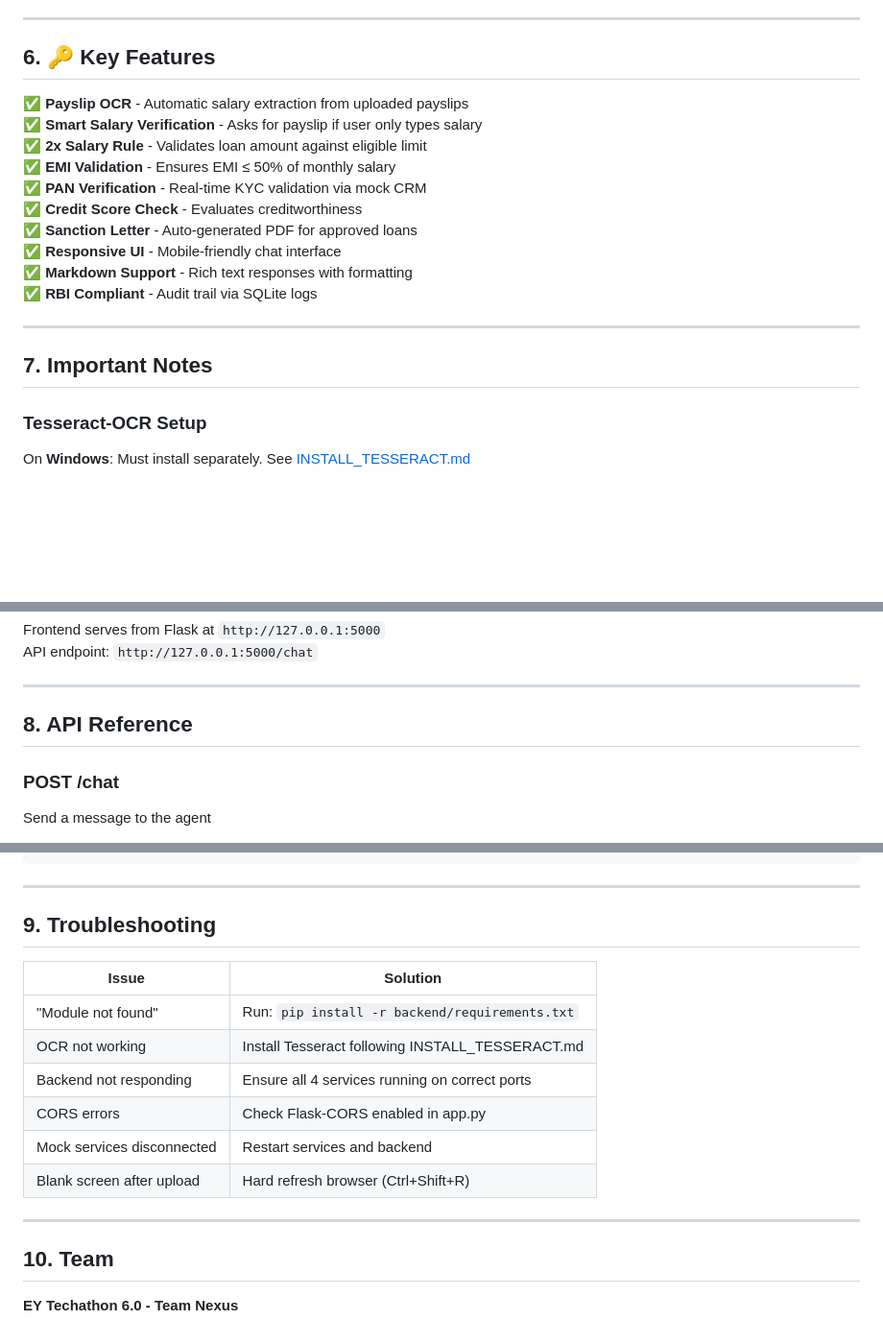
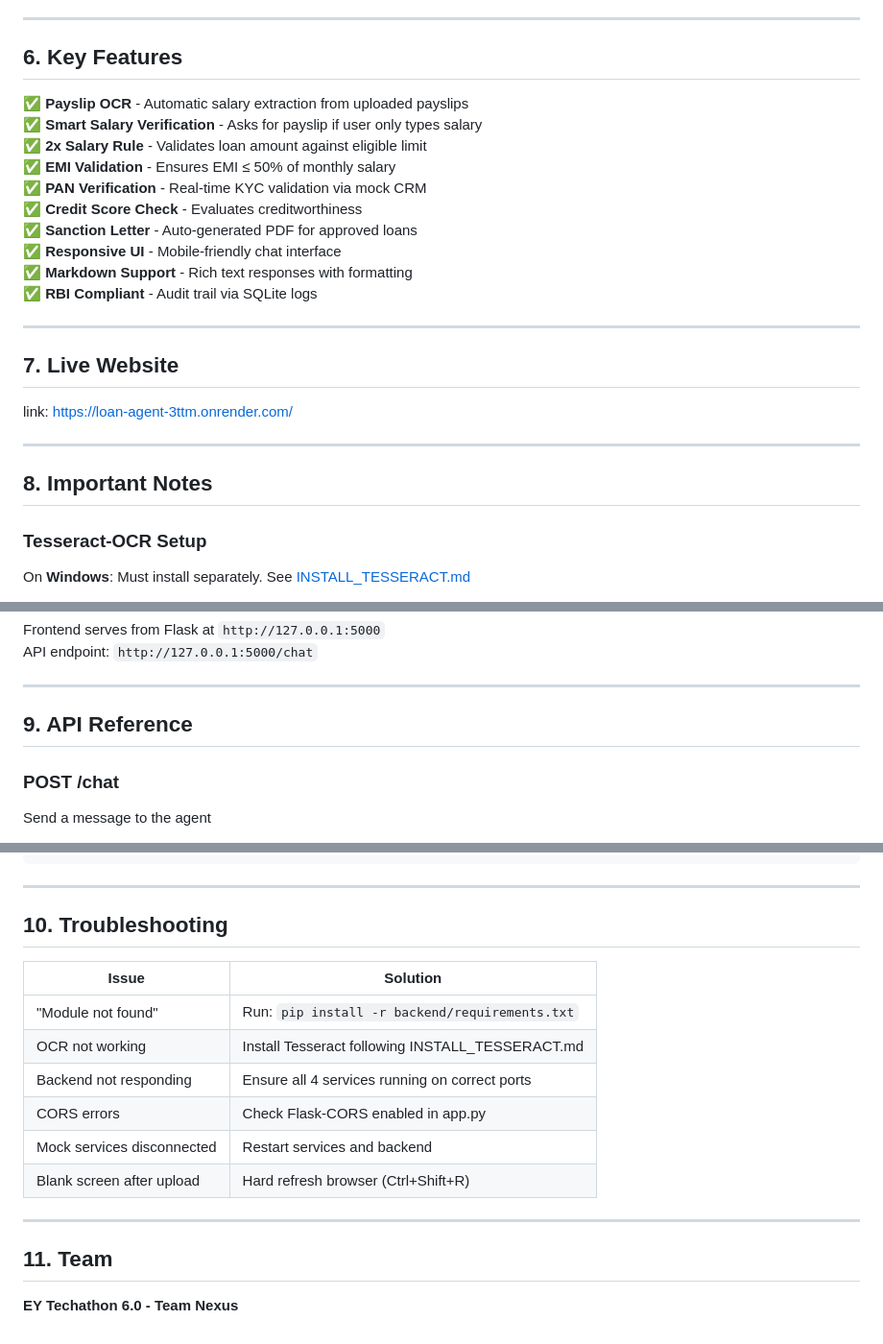
Before and after one commit to aarush-luthra/AI-Conversational-Loan-Agent, a Markdown page: README.md, 3 parts joined by grey strips. Shown: that part at 96% size. Rendered like a GitHub page; blank space fills up the shorter version.

Commit message:
Update README.md with link

```diff
--- a/README.md
+++ b/README.md
@@ -166,7 +166,7 @@ Sample test with PAN: `ABCDE1000F`
 
 -----
 
-## 6. 🔑 Key Features
+## 6. Key Features
 
 ✅ **Payslip OCR** - Automatic salary extraction from uploaded payslips
 ✅ **Smart Salary Verification** - Asks for payslip if user only types salary
@@ -181,7 +181,12 @@ Sample test with PAN: `ABCDE1000F`
 
 -----
 
-## 7. Important Notes
+## 7. Live Website
+link:  https://loan-agent-3ttm.onrender.com/
+
+----
+
+## 8. Important Notes
 
 ### Tesseract-OCR Setup
 
@@ -207,7 +212,7 @@ API endpoint: `http://127.0.0.1:5000/chat`
 
 -----
 
-## 8. API Reference
+## 9. API Reference
 
 ### POST /chat
 
@@ -238,7 +243,7 @@ FormData:
 
 -----
 
-## 9. Troubleshooting
+## 10. Troubleshooting
 
 | Issue | Solution |
 | --- | --- |
@@ -251,6 +256,6 @@ FormData:
 
 -----
 
-## 10. Team
+## 11. Team
 
 **EY Techathon 6.0 - Team Nexus**
```
Also changed, not shown: other parts of README.md (+1 -1 lines).
